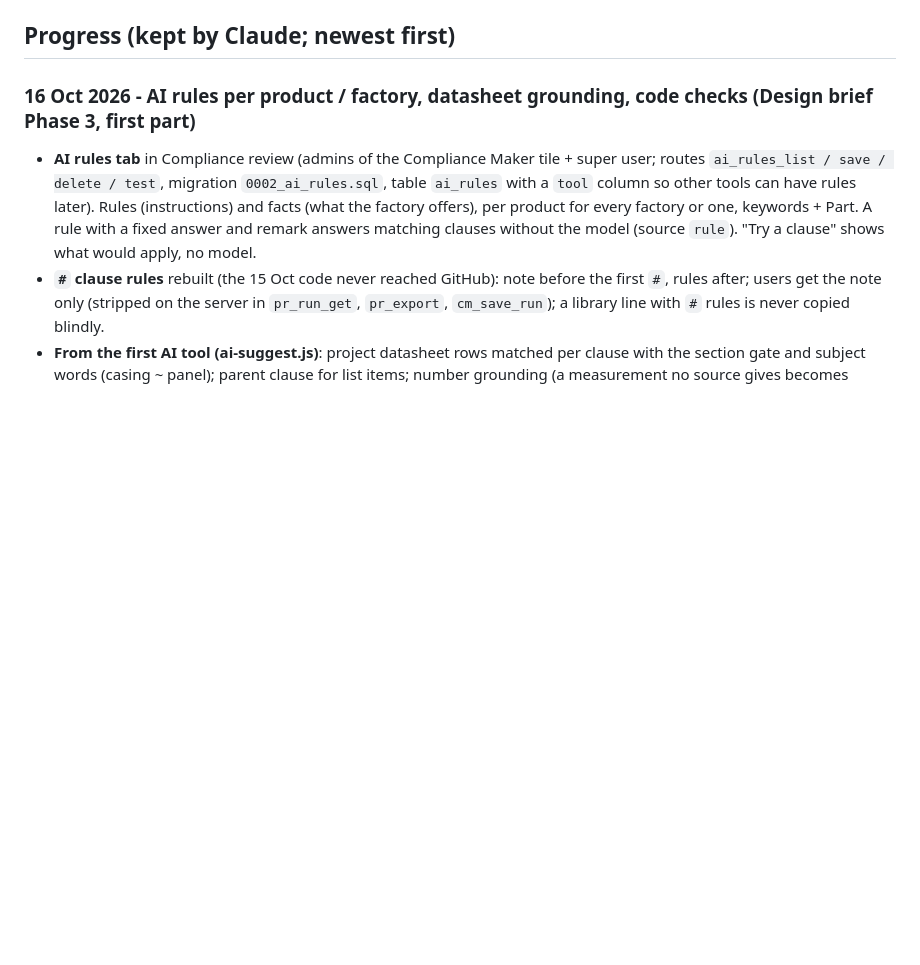
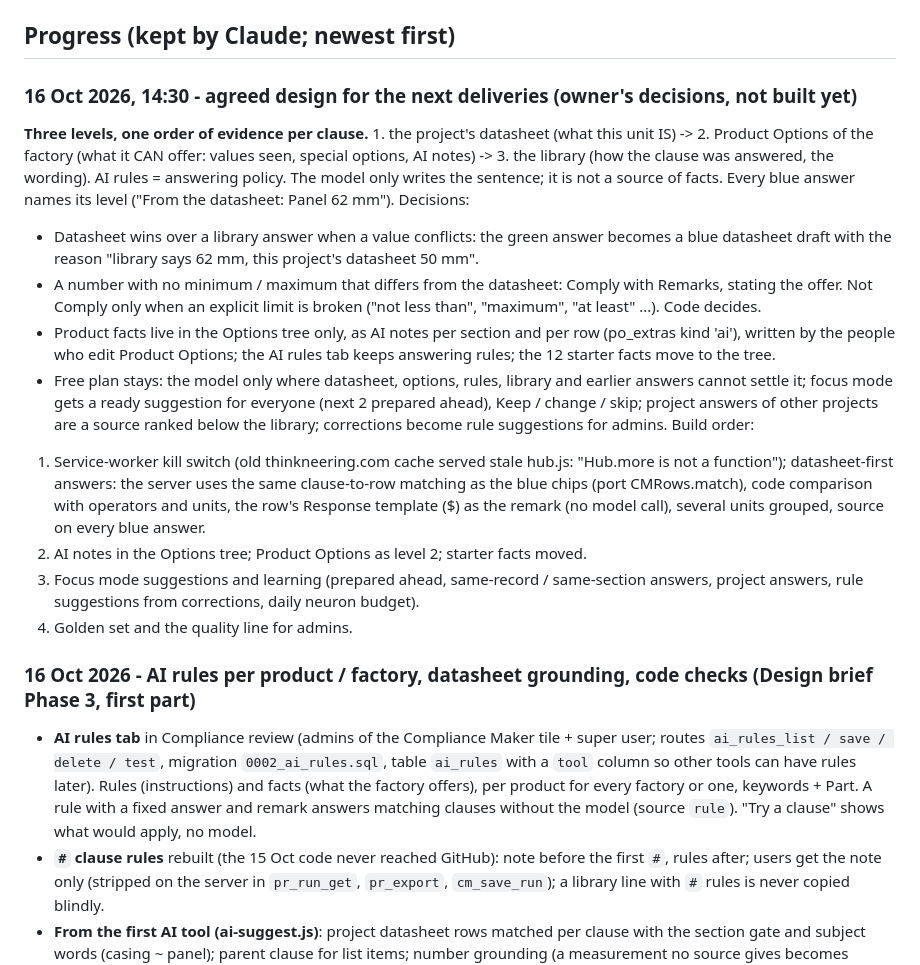
Before and after one commit to niyaz8951/Thinkneering, a Markdown page: AI-Roadmap.md, the part around the change. Rendered like a GitHub page; blank space fills up the shorter version.

Commit message:
AI roadmap: agreed design for datasheet-first answers, options AI notes, focus mode learning
Co-Authored-By: Claude Opus 5.5 <noreply@anthropic.com>
Claude-Session: https://claude.ai/code/session_01WLKKmkLxLNgDbyFeqAAUQu

```diff
--- a/AI-Roadmap.md
+++ b/AI-Roadmap.md
@@ -59,6 +59,31 @@ Duplicate and junk clause detection by vector distance, Part / topic suggestions
 - When the company agrees to a stronger model for drafting, route only `draft.ts` through AI Gateway to it; search, extraction and chat can stay on Workers AI.
 
 ## Progress (kept by Claude; newest first)
+
+### 16 Oct 2026, 14:30 - agreed design for the next deliveries (owner's decisions, not built yet)
+**Three levels, one order of evidence per clause.** 1. the project's datasheet (what this unit IS) -> 2. Product
+Options of the factory (what it CAN offer: values seen, special options, AI notes) -> 3. the library (how the clause
+was answered, the wording). AI rules = answering policy. The model only writes the sentence; it is not a source of
+facts. Every blue answer names its level ("From the datasheet: Panel 62 mm").
+Decisions:
+- Datasheet wins over a library answer when a value conflicts: the green answer becomes a blue datasheet draft with
+  the reason "library says 62 mm, this project's datasheet 50 mm".
+- A number with no minimum / maximum that differs from the datasheet: Comply with Remarks, stating the offer.
+  Not Comply only when an explicit limit is broken ("not less than", "maximum", "at least" ...). Code decides.
+- Product facts live in the Options tree only, as AI notes per section and per row (po_extras kind 'ai'), written by
+  the people who edit Product Options; the AI rules tab keeps answering rules; the 12 starter facts move to the tree.
+- Free plan stays: the model only where datasheet, options, rules, library and earlier answers cannot settle it;
+  focus mode gets a ready suggestion for everyone (next 2 prepared ahead), Keep / change / skip; project answers of
+  other projects are a source ranked below the library; corrections become rule suggestions for admins.
+Build order:
+1. Service-worker kill switch (old thinkneering.com cache served stale hub.js: "Hub.more is not a function");
+   datasheet-first answers: the server uses the same clause-to-row matching as the blue chips (port CMRows.match),
+   code comparison with operators and units, the row's Response template ($) as the remark (no model call), several
+   units grouped, source on every blue answer.
+2. AI notes in the Options tree; Product Options as level 2; starter facts moved.
+3. Focus mode suggestions and learning (prepared ahead, same-record / same-section answers, project answers, rule
+   suggestions from corrections, daily neuron budget).
+4. Golden set and the quality line for admins.
 
 ### 16 Oct 2026 - AI rules per product / factory, datasheet grounding, code checks (Design brief Phase 3, first part)
 - **AI rules tab** in Compliance review (admins of the Compliance Maker tile + super user; routes `ai_rules_list /
```
